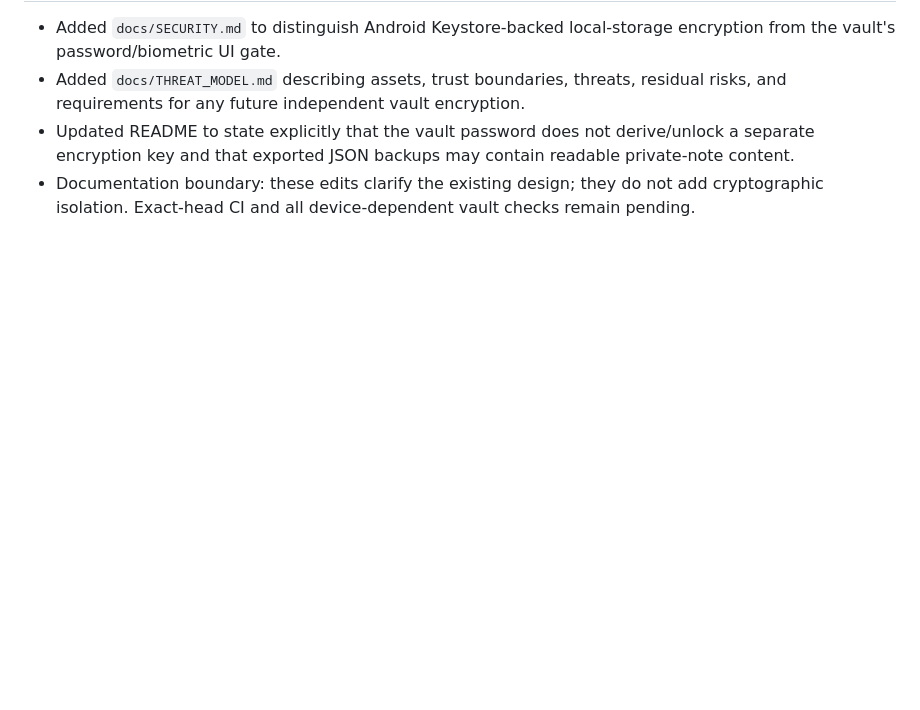
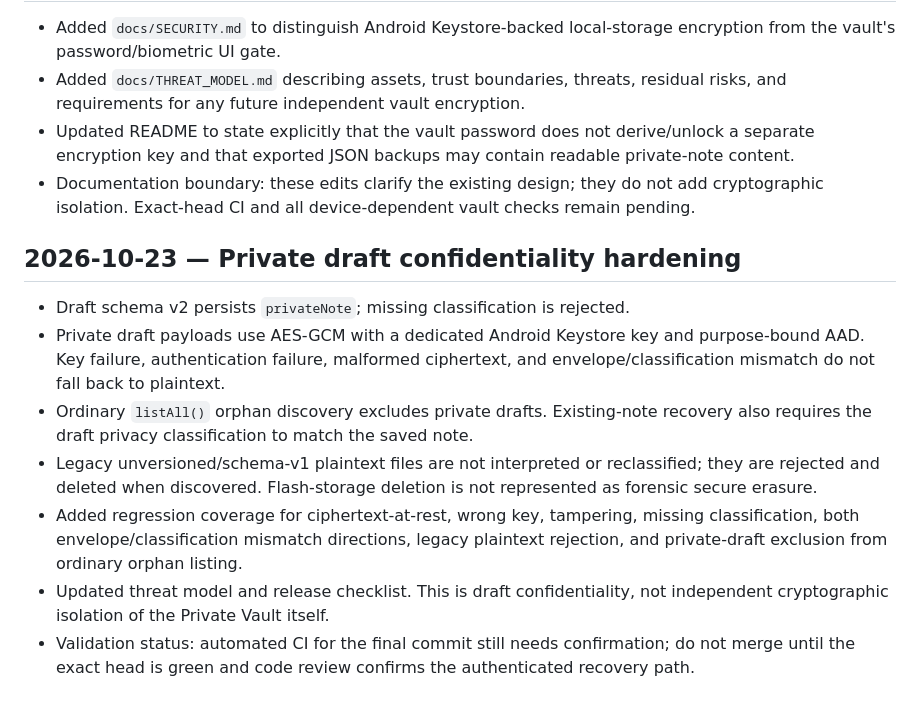
Before and after one commit to Ravi-katta-dev/NESTNOTE, a Markdown page: docs/WORKLOG.md, the part around the change. Rendered like a GitHub page; blank space fills up the shorter version.

Commit message:
docs: record private draft confidentiality hardening

```diff
--- a/docs/WORKLOG.md
+++ b/docs/WORKLOG.md
@@ -906,3 +906,14 @@ Tracking issue: [#28](https://github.com/Ravi-katta-dev/NESTNOTE/issues/28).
 - Added `docs/THREAT_MODEL.md` describing assets, trust boundaries, threats, residual risks, and requirements for any future independent vault encryption.
 - Updated README to state explicitly that the vault password does not derive/unlock a separate encryption key and that exported JSON backups may contain readable private-note content.
 - Documentation boundary: these edits clarify the existing design; they do not add cryptographic isolation. Exact-head CI and all device-dependent vault checks remain pending.
+
+
+## 2026-10-23 — Private draft confidentiality hardening
+
+- Draft schema v2 persists `privateNote`; missing classification is rejected.
+- Private draft payloads use AES-GCM with a dedicated Android Keystore key and purpose-bound AAD. Key failure, authentication failure, malformed ciphertext, and envelope/classification mismatch do not fall back to plaintext.
+- Ordinary `listAll()` orphan discovery excludes private drafts. Existing-note recovery also requires the draft privacy classification to match the saved note.
+- Legacy unversioned/schema-v1 plaintext files are not interpreted or reclassified; they are rejected and deleted when discovered. Flash-storage deletion is not represented as forensic secure erasure.
+- Added regression coverage for ciphertext-at-rest, wrong key, tampering, missing classification, both envelope/classification mismatch directions, legacy plaintext rejection, and private-draft exclusion from ordinary orphan listing.
+- Updated threat model and release checklist. This is draft confidentiality, not independent cryptographic isolation of the Private Vault itself.
+- Validation status: automated CI for the final commit still needs confirmation; do not merge until the exact head is green and code review confirms the authenticated recovery path.
```
